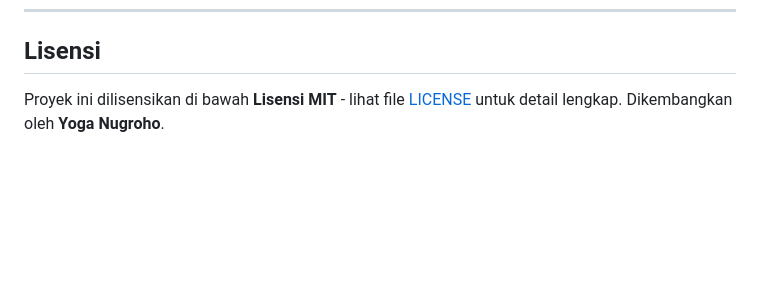
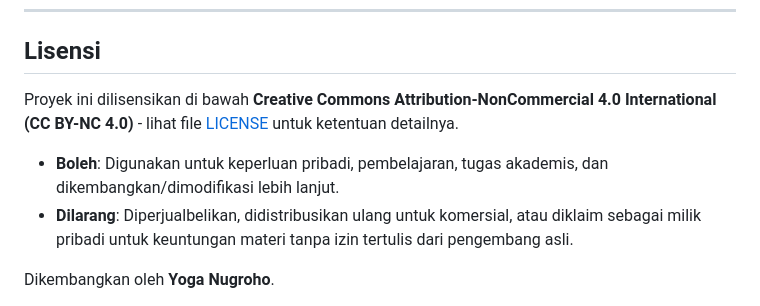
Before and after one commit to Yoganugroho387/inventarislab, a Markdown page: README.md, the part around the change. Drawn GitHub-style; blank space fills up the shorter version.

```diff
--- a/README.md
+++ b/README.md
@@ -169,5 +169,9 @@ Setelah instalasi selesai, masuk menggunakan akun bawaan berikut:
 
 ## Lisensi
 
-Proyek ini dilisensikan di bawah **Lisensi MIT** - lihat file [LICENSE](LICENSE) untuk detail lengkap.
+Proyek ini dilisensikan di bawah **Creative Commons Attribution-NonCommercial 4.0 International (CC BY-NC 4.0)** - lihat file [LICENSE](LICENSE) untuk ketentuan detailnya.
+
+* **Boleh**: Digunakan untuk keperluan pribadi, pembelajaran, tugas akademis, dan dikembangkan/dimodifikasi lebih lanjut.
+* **Dilarang**: Diperjualbelikan, didistribusikan ulang untuk komersial, atau diklaim sebagai milik pribadi untuk keuntungan materi tanpa izin tertulis dari pengembang asli.
+
 Dikembangkan oleh **Yoga Nugroho**.
```
